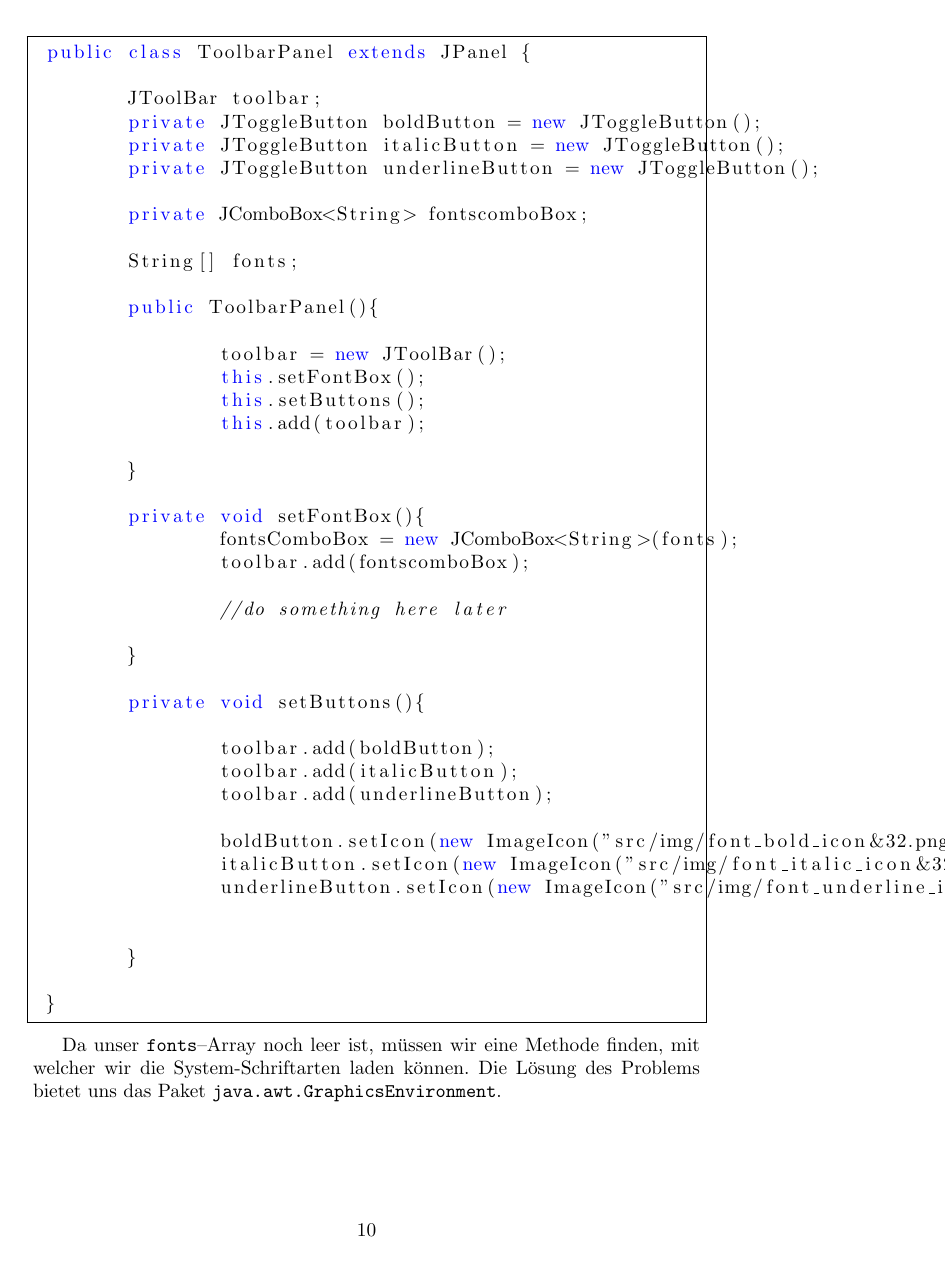
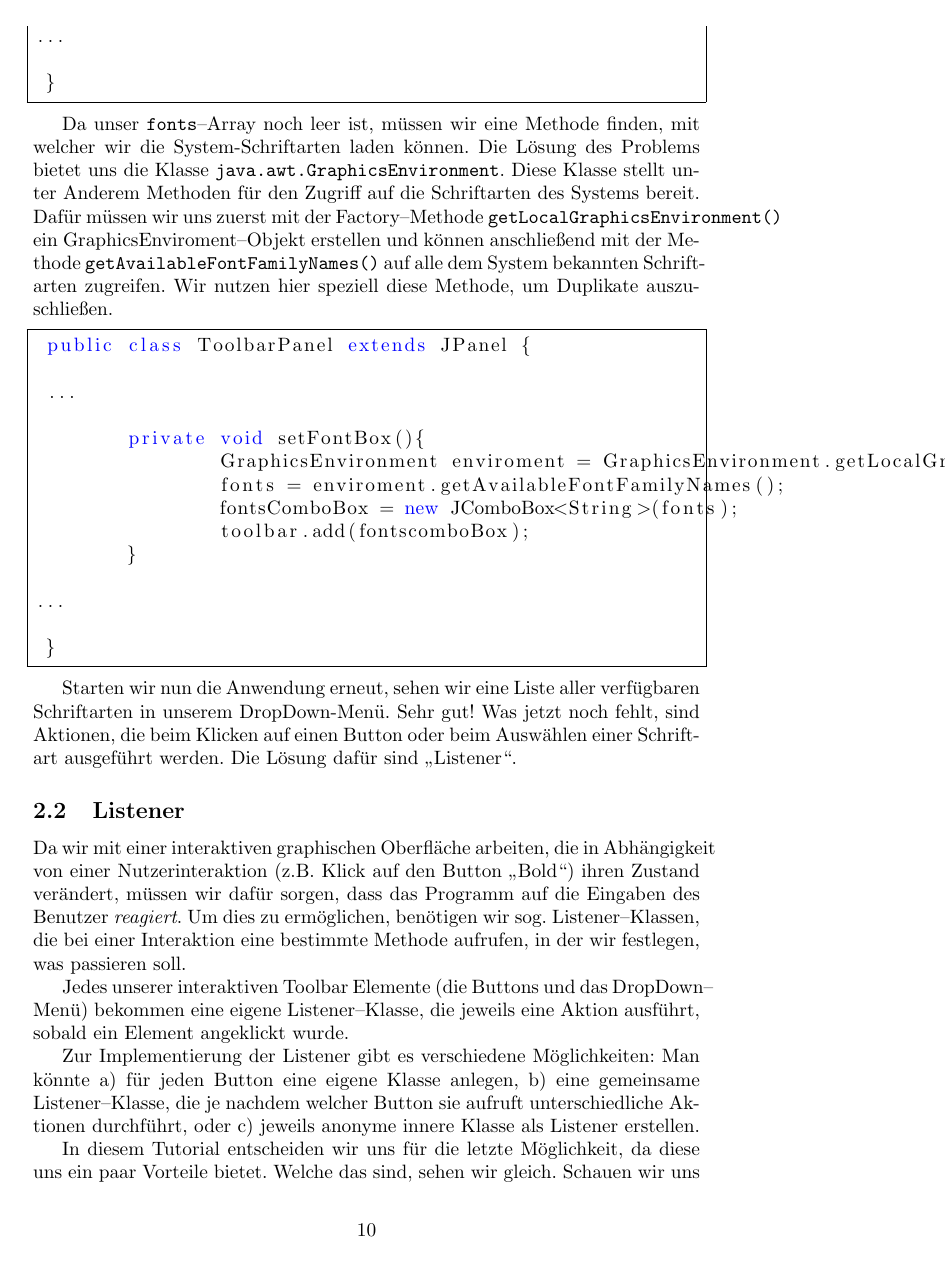
Before and after one commit to tillmannheigel/postIt-tutorial, a LaTeX document (doku.tex): page 10 of 10 before the commit and page 10 of 11 after it. Compiled offline with pdfLaTeX; the source files are stored in an older character set and shown here as Unicode.

Commit message:
Listener kapitel

```diff
--- a/doku.tex
+++ b/doku.tex
@@ -295,2 +280,4 @@ Der \enquote{Rahmen} unserer Anwendung steht bereits und sieht auch schon ganz g
 Der erste Schritt soll sein, in unserem Dropdown--Menu alle dem System bekannten Schriftarten anzuzeigen und für den Anwender auswählbar zu machen. Dafür wechseln wir zurück in die Klasse \lstinline[basicstyle=\ttfamily]{ToolbarPanel}. In der Methode \lstinline[basicstyle=\ttfamily]{setFontBox()} nutzen wir schon einen Konstruktor für unsere \lstinline[basicstyle=\ttfamily]{JComboBox}, allerdings ohne Parameter. Übergibt man allerdings ein Array von Objekten, dann werden diese in der Liste angezeigt. Wir erstellen uns daher ein String--Array mit den Namen \lstinline[basicstyle=\ttfamily]{fonts}.
 
+
+  \begin{lstlisting}[frame=single,keywordstyle=\color{blue}]
@@ -297,3 +296,35 @@ Der erste Schritt soll sein, in unserem Dropdown--Menu alle dem System bekannten
+  \end{lstlisting}
+
+Da unser \lstinline[basicstyle=\ttfamily]{fonts}--Array noch leer ist, müssen wir eine Methode finden, mit welcher wir die System-Schriftarten laden können. Die Lösung des Problems bietet uns die Klasse \lstinline[basicstyle=\ttfamily]{java.awt.GraphicsEnvironment}. Diese Klasse stellt unter Anderem Methoden für den Zugriff auf die Schriftarten des Systems bereit. Dafür müssen wir uns zuerst mit der Factory--Methode \lstinline[basicstyle=\ttfamily]{getLocalGraphicsEnvironment()} ein GraphicsEnviroment--Objekt erstellen und können anschließend mit der Methode \lstinline[basicstyle=\ttfamily]{getAvailableFontFamilyNames()} auf alle dem System bekannten Schriftarten zugreifen. Wir nutzen hier speziell diese Methode, um Duplikate auszuschließen.
+
+  \begin{lstlisting}[frame=single,keywordstyle=\color{blue}]
+ public class ToolbarPanel extends JPanel {
+
+ ...
+
+ 	private void setFontBox(){
+ 		GraphicsEnvironment enviroment = GraphicsEnvironment.getLocalGraphicsEnvironment();
+ 		fonts = enviroment.getAvailableFontFamilyNames();
+		fontsComboBox = new JComboBox<String>(fonts);
+		toolbar.add(fontscomboBox);
+ 	}
+
+...
+
+ }
+  \end{lstlisting}
+
+Starten wir nun die Anwendung erneut, sehen wir eine Liste aller verfügbaren Schriftarten in unserem DropDown-Menü. Sehr gut! Was jetzt noch fehlt, sind Aktionen, die beim Klicken auf einen Button oder beim Auswählen einer Schriftart ausgeführt werden. Die Lösung dafür sind \enquote{Listener}.
+
+\subsection{Listener}
+
+Da wir mit einer interaktiven graphischen Oberfläche arbeiten, die in Abhängigkeit von einer Nutzerinteraktion (z.B. Klick auf den Button \enquote{Bold}) ihren Zustand verändert, müssen wir dafür sorgen, dass das Programm auf die Eingaben des Benutzer \textit{reagiert}. Um dies zu ermöglichen, benötigen wir sog. Listener--Klassen, die bei einer Interaktion eine bestimmte Methode aufrufen, in der wir festlegen, was passieren soll.
+
+Jedes unserer interaktiven Toolbar Elemente (die Buttons und das DropDown--Menü) bekommen eine eigene Listener--Klasse, die jeweils eine Aktion ausführt, sobald ein Element angeklickt wurde.
+
+Zur Implementierung der Listener gibt es verschiedene Möglichkeiten: Man könnte a) für jeden Button eine eigene Klasse anlegen, b) eine gemeinsame Listener--Klasse, die je nachdem welcher Button sie aufruft unterschiedliche Aktionen durchführt, oder c) jeweils anonyme innere Klasse als Listener erstellen.
+
+In diesem Tutorial entscheiden wir uns für die letzte Möglichkeit, da diese uns ein paar Vorteile bietet. Welche das sind, sehen wir gleich. Schauen wir uns zuerst mal die Implementierung an:
 
   \begin{lstlisting}[frame=single,keywordstyle=\color{blue}]
  public class ToolbarPanel extends JPanel {
@@ -303,24 +334,11 @@ Der erste Schritt soll sein, in unserem Dropdown--Menu alle dem System bekannten
  	private JToggleButton italicButton = new JToggleButton();
  	private JToggleButton underlineButton = new JToggleButton();
 
- 	private JComboBox<String> fontscomboBox;
-
- 	String[] fonts;
-
  	public ToolbarPanel(){
 
  		toolbar = new JToolBar();
- 		this.setFontBox();
  		this.setButtons();
  		this.add(toolbar);
-
- 	}
-
- 	private void setFontBox(){
-		fontsComboBox = new JComboBox<String>(fonts);
-		toolbar.add(fontscomboBox);
-
-		//do something here later
 
  	}
 
@@ -333,14 +351,15 @@ Der erste Schritt soll sein, in unserem Dropdown--Menu alle dem System bekannten
  		boldButton.setIcon(new ImageIcon("src/img/font_bold_icon&32.png"));
  		italicButton.setIcon(new ImageIcon("src/img/font_italic_icon&32.png"));
  		underlineButton.setIcon(new ImageIcon("src/img/font_underline_icon&32.png"));
-
-
  	}
 
  }
-  \end{lstlisting}
 
-Da unser \lstinline[basicstyle=\ttfamily]{fonts}--Array noch leer ist, müssen wir eine Methode finden, mit welcher wir die System-Schriftarten laden können. Die Lösung des Problems bietet uns das Paket \lstinline[basicstyle=\ttfamily]{java.awt.GraphicsEnvironment}.
+
+\end{lstlisting}
+
+- panel muss toolbar kennen.
+
 
 
 \end{document}
```
Also changed, not shown: doku.pdf, doku.tex (37 more changed lines), 3 other files.
